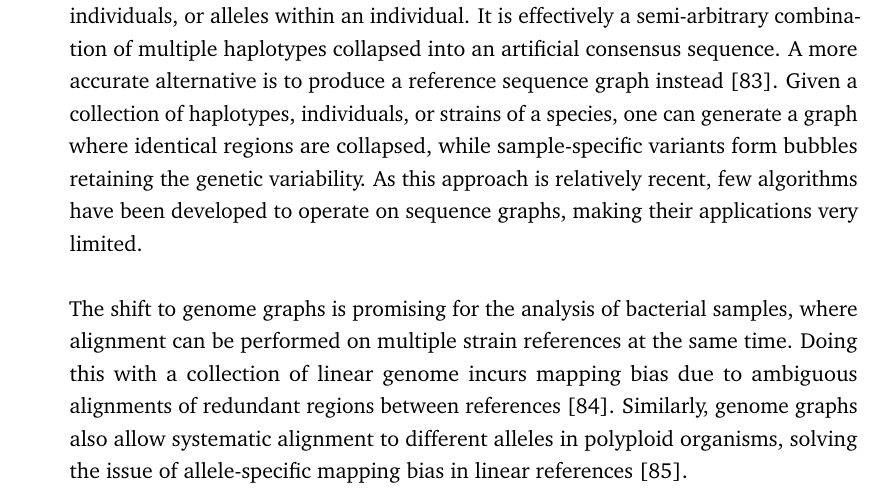
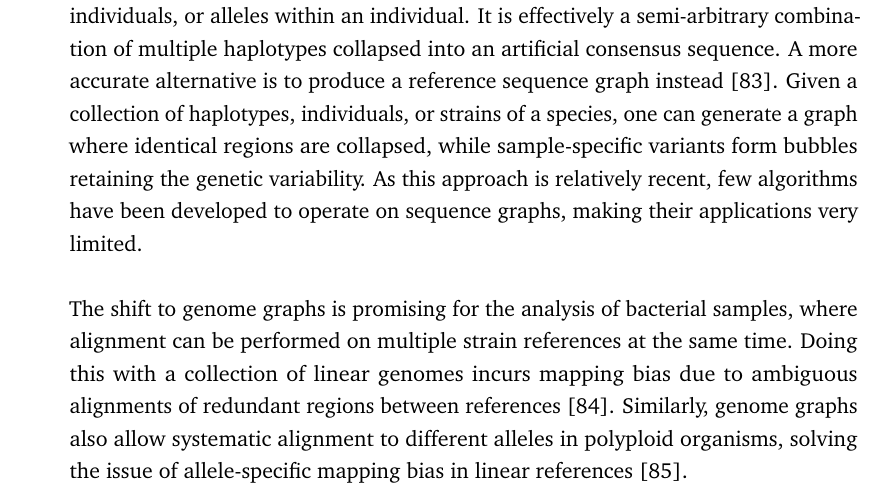
Before and after one commit to cmdoret/phd, a LaTeX thesis (my-thesis.tex, which reads Parts/Part01/Chapter03.tex): part of page 41 of 95, cut so that both start at the same text. Compiled offline with pdfLaTeX.

Commit message:
Update on Overleaf.

```diff
--- a/Parts/Part01/Chapter03.tex
+++ b/Parts/Part01/Chapter03.tex
@@ -70,4 +70,4 @@ Lately, several large consortia \citep{genome10kcommunityofscientistsGenome10KPr
 
 Until recently, all reference genomes were exclusively stored as linear (or circular) sequences of DNA. This linear sequence is often obtained from a mix of multiple individuals, or alleles within an individual. It is effectively a semi-arbitrary combination of multiple haplotypes collapsed into an artificial consensus sequence. A more accurate alternative is to produce a reference sequence graph instead \cite{churchExtendingReferenceAssembly2015}. Given a collection of haplotypes, individuals, or strains of a species, one can generate a graph where identical regions are collapsed, while sample-specific variants form bubbles retaining the genetic variability. As this approach is relatively recent, few algorithms have been developed to operate on sequence graphs, making their applications very limited.
 
-The shift to genome graphs is promising for the analysis of bacterial samples, where alignment can be performed on multiple strain references at the same time. Doing this with a collection of linear genome incurs mapping bias due to ambiguous alignments of redundant regions between references \cite{liDesignConstructionReference2020}. Similarly, genome graphs also allow systematic alignment to different alleles in polyploid organisms, solving the issue of allele-specific mapping bias in linear references \cite{vandegeijnWASPAllelespecificSoftware2015}.
+The shift to genome graphs is promising for the analysis of bacterial samples, where alignment can be performed on multiple strain references at the same time. Doing this with a collection of linear genomes incurs mapping bias due to ambiguous alignments of redundant regions between references \cite{liDesignConstructionReference2020}. Similarly, genome graphs also allow systematic alignment to different alleles in polyploid organisms, solving the issue of allele-specific mapping bias in linear references \cite{vandegeijnWASPAllelespecificSoftware2015}.
```
